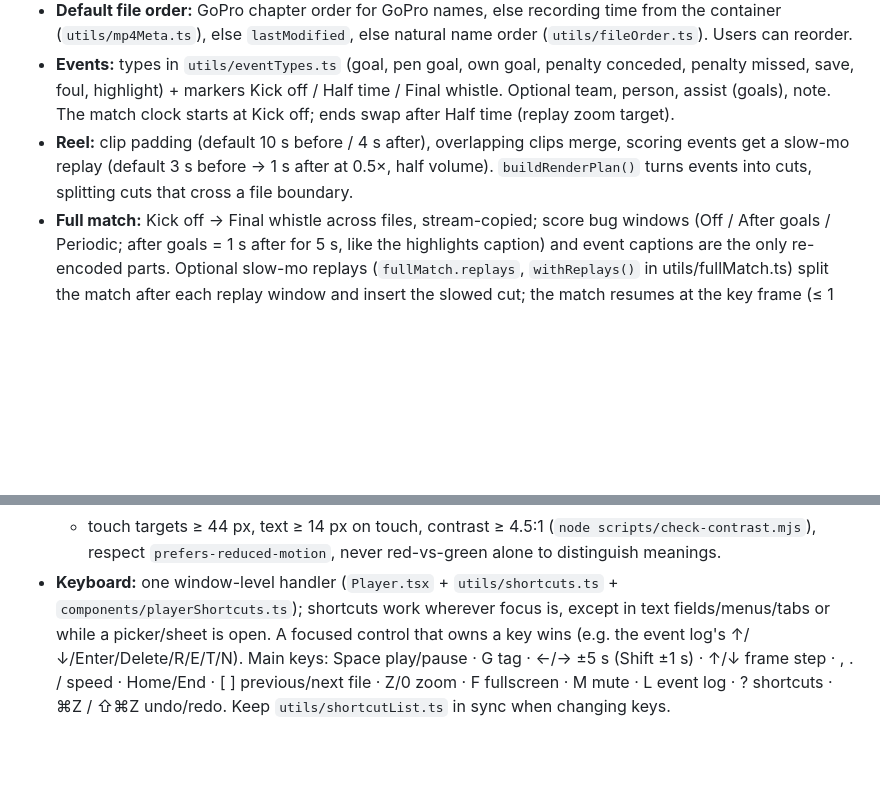
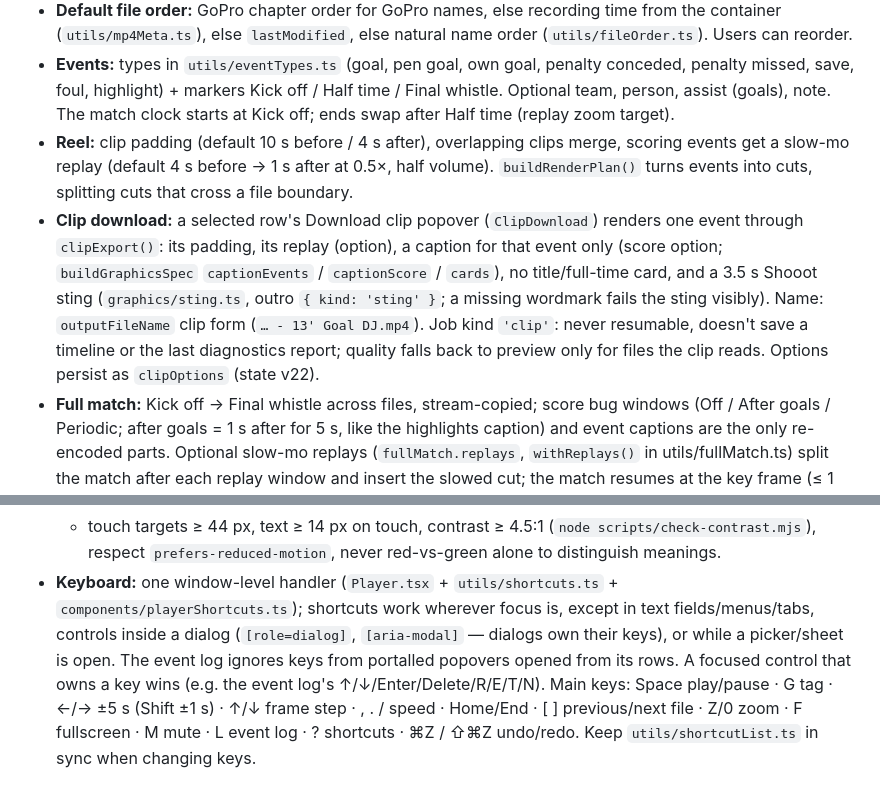
Before and after one commit to laurieainley/shooot, a Markdown page: AGENTS.md, 2 parts joined by grey strips. Drawn GitHub-style; blank space fills up the shorter version.

Commit message:
docs: AGENTS.md clip download, dialog key ownership, replay default 4 s
Co-Authored-By: Claude Opus 5.5 <noreply@anthropic.com>
Claude-Session: https://claude.ai/code/session_013AvURaxZsZUomPaVjxSBhV

```diff
--- a/AGENTS.md
+++ b/AGENTS.md
@@ -89,8 +89,14 @@ npm run lint       # baseline: 12 known problems — add none
   highlight) + markers Kick off / Half time / Final whistle. Optional team, person, assist (goals), note.
   The match clock starts at Kick off; ends swap after Half time (replay zoom target).
 - **Reel:** clip padding (default 10 s before / 4 s after), overlapping clips merge, scoring events get a slow-mo
-  replay (default 3 s before → 1 s after at 0.5×, half volume). `buildRenderPlan()` turns events into cuts, splitting
+  replay (default 4 s before → 1 s after at 0.5×, half volume). `buildRenderPlan()` turns events into cuts, splitting
   cuts that cross a file boundary.
+- **Clip download:** a selected row's Download clip popover (`ClipDownload`) renders one event through `clipExport()`:
+  its padding, its replay (option), a caption for that event only (score option; `buildGraphicsSpec` `captionEvents` /
+  `captionScore` / `cards`), no title/full-time card, and a 3.5 s Shooot sting (`graphics/sting.ts`, outro
+  `{ kind: 'sting' }`; a missing wordmark fails the sting visibly). Name: `outputFileName` clip form
+  (`… - 13' Goal DJ.mp4`). Job kind `'clip'`: never resumable, doesn't save a timeline or the last diagnostics report;
+  quality falls back to preview only for files the clip reads. Options persist as `clipOptions` (state v22).
 - **Full match:** Kick off → Final whistle across files, stream-copied; score bug windows (Off / After goals /
   Periodic; after goals = 1 s after for 5 s, like the highlights caption) and event captions are the only re-encoded
   parts. Optional slow-mo replays (`fullMatch.replays`, `withReplays()` in utils/fullMatch.ts) split the match after
@@ -173,7 +179,9 @@ npm run lint       # baseline: 12 known problems — add none
   - touch targets ≥ 44 px, text ≥ 14 px on touch, contrast ≥ 4.5:1 (`node scripts/check-contrast.mjs`), respect
     `prefers-reduced-motion`, never red-vs-green alone to distinguish meanings.
 - **Keyboard:** one window-level handler (`Player.tsx` + `utils/shortcuts.ts` + `components/playerShortcuts.ts`);
-  shortcuts work wherever focus is, except in text fields/menus/tabs or while a picker/sheet is open. A focused control
+  shortcuts work wherever focus is, except in text fields/menus/tabs, controls inside a dialog (`[role=dialog]`,
+  `[aria-modal]` — dialogs own their keys), or while a picker/sheet is open. The event log ignores keys from portalled
+  popovers opened from its rows. A focused control
   that owns a key wins (e.g. the event log's ↑/↓/Enter/Delete/R/E/T/N). Main keys: Space play/pause · G tag ·
   ←/→ ±5 s (Shift ±1 s) · ↑/↓ frame step · , . / speed · Home/End · [ ] previous/next file · Z/0 zoom · F fullscreen ·
   M mute · L event log · ? shortcuts · ⌘Z / ⇧⌘Z undo/redo. Keep `utils/shortcutList.ts` in sync when changing keys.
```
